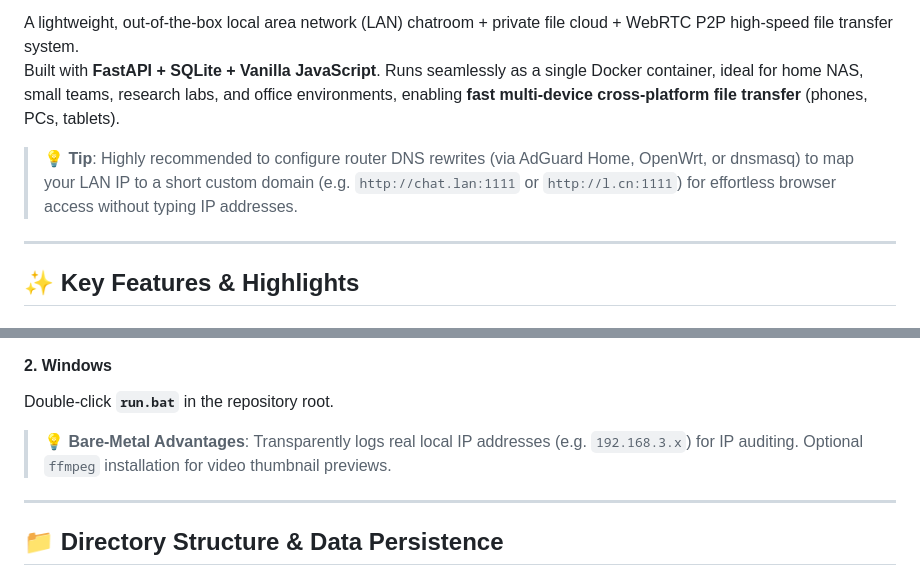
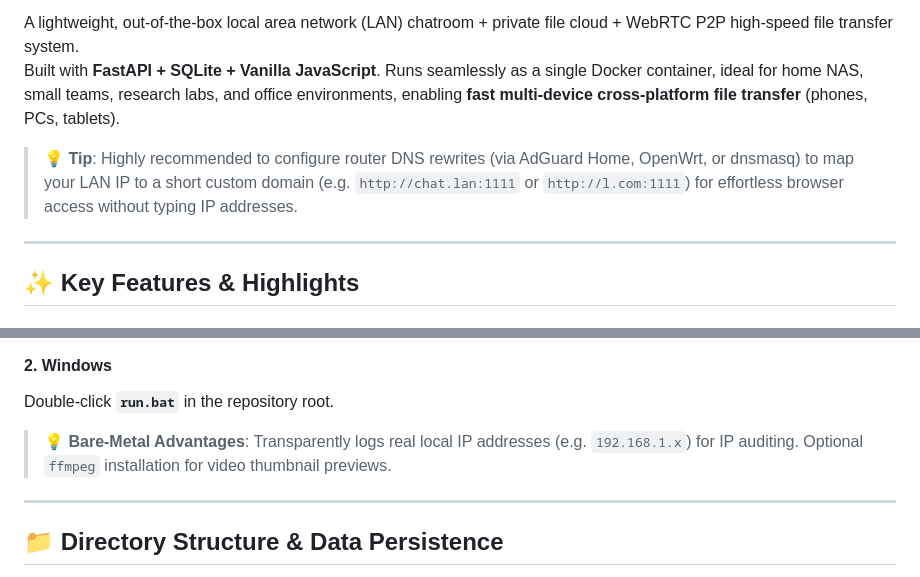
Before and after one commit to EI3247/lan-chat, a Markdown page: README_EN.md, 2 parts joined by grey strips. GitHub-like rendering.

Commit message:
docs: update default LAN IP examples to 192.168.1.x and custom domain to l.com:1111

```diff
--- a/README_EN.md
+++ b/README_EN.md
@@ -9,7 +9,7 @@
 A lightweight, out-of-the-box local area network (LAN) chatroom + private file cloud + WebRTC P2P high-speed file transfer system.
 Built with **FastAPI + SQLite + Vanilla JavaScript**. Runs seamlessly as a single Docker container, ideal for home NAS, small teams, research labs, and office environments, enabling **fast multi-device cross-platform file transfer** (phones, PCs, tablets).
 
-> 💡 **Tip**: Highly recommended to configure router DNS rewrites (via AdGuard Home, OpenWrt, or dnsmasq) to map your LAN IP to a short custom domain (e.g. `http://chat.lan:1111` or `http://l.cn:1111`) for effortless browser access without typing IP addresses.
+> 💡 **Tip**: Highly recommended to configure router DNS rewrites (via AdGuard Home, OpenWrt, or dnsmasq) to map your LAN IP to a short custom domain (e.g. `http://chat.lan:1111` or `http://l.com:1111`) for effortless browser access without typing IP addresses.
 
 ---
 
@@ -111,7 +111,7 @@ chmod +x start.sh
 #### 2. Windows
 Double-click **`run.bat`** in the repository root.
 
-> 💡 **Bare-Metal Advantages**: Transparently logs real local IP addresses (e.g. `192.168.3.x`) for IP auditing. Optional `ffmpeg` installation for video thumbnail previews.
+> 💡 **Bare-Metal Advantages**: Transparently logs real local IP addresses (e.g. `192.168.1.x`) for IP auditing. Optional `ffmpeg` installation for video thumbnail previews.
 
 ---
 
```
Also changed, not shown: README.md (+2 -2 lines).
